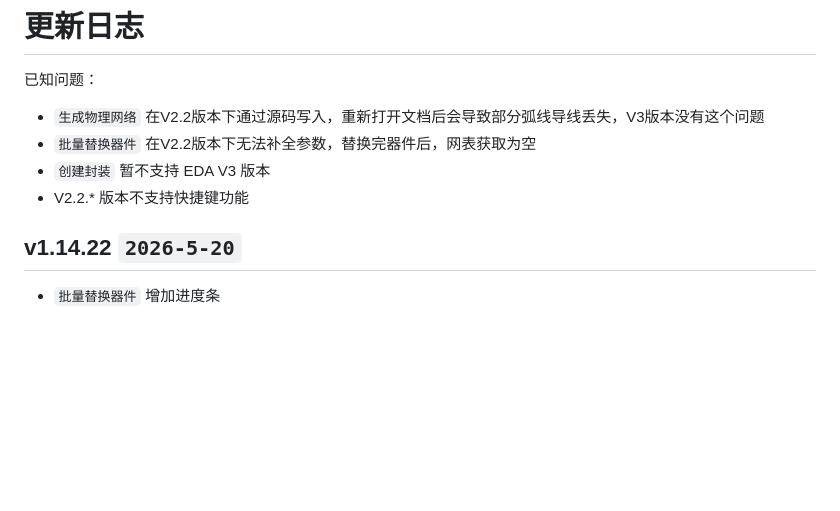
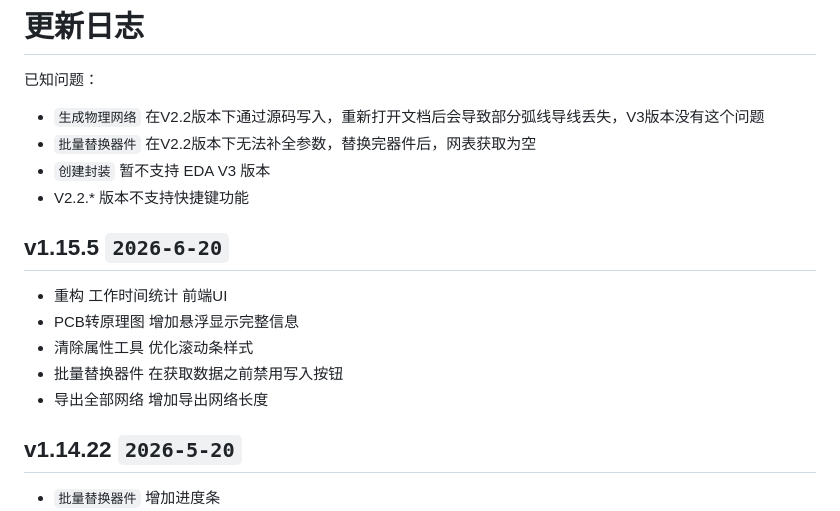
Before and after one commit to WOLF4096/easyeda_wolfblack_tool, a Markdown page: CHANGELOG.md, the part around the change. GitHub-like rendering; blank space fills up the shorter version.

```diff
--- a/CHANGELOG.md
+++ b/CHANGELOG.md
@@ -6,6 +6,12 @@
 - `创建封装` 暂不支持 EDA V3 版本
 - V2.2.* 版本不支持快捷键功能
 
+## v1.15.5 `2026-6-20`
+- 重构 工作时间统计 前端UI
+- PCB转原理图 增加悬浮显示完整信息
+- 清除属性工具 优化滚动条样式
+- 批量替换器件 在获取数据之前禁用写入按钮
+- 导出全部网络 增加导出网络长度
 
 ## v1.14.22 `2026-5-20`
 - `批量替换器件` 增加进度条
```
Also changed, not shown: README.md (+2 -0 lines), images/info.png (added), 15 other files.
